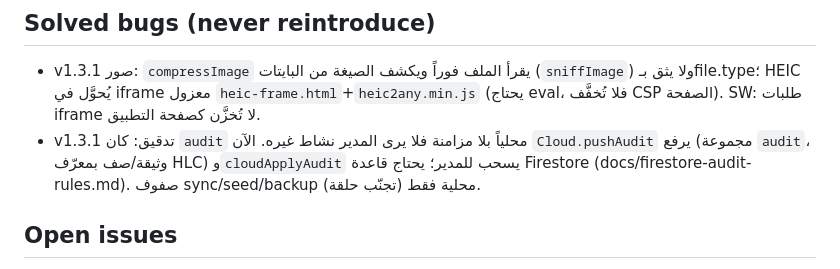
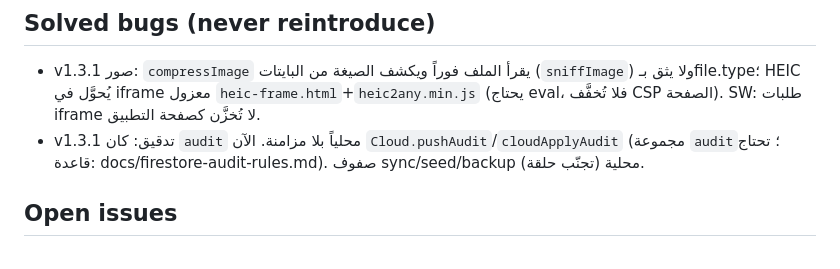
Before and after one commit to Dev-saged/ghiras-alkhair, a Markdown page: docs/repo-map.md, the part around the change. GitHub-like rendering.

Commit message:
docs: trim repo-map
Co-Authored-By: Claude Sonnet 5.5 <noreply@anthropic.com>
Claude-Session: https://claude.ai/code/session_012W7m3xCCffHMPZvp8QgUc8

```diff
--- a/docs/repo-map.md
+++ b/docs/repo-map.md
@@ -31,7 +31,7 @@ JS(~1124-7350): ثوابت1126·أدوات1152·إشارات1188·حالة1209·
 
 ## Solved bugs (never reintroduce)
 - v1.3.1 صور: `compressImage` يقرأ الملف فوراً ويكشف الصيغة من البايتات (`sniffImage`) ولا يثق بـfile.type؛ HEIC يُحوَّل في iframe معزول `heic-frame.html`+`heic2any.min.js` (يحتاج eval، فلا تُخفَّف CSP الصفحة). SW: طلبات iframe لا تُخزَّن كصفحة التطبيق.
-- v1.3.1 تدقيق: كان `audit` محلياً بلا مزامنة فلا يرى المدير نشاط غيره. الآن `Cloud.pushAudit` يرفع (مجموعة `audit`، وثيقة/صف بمعرّف HLC) و`cloudApplyAudit` يسحب للمدير؛ يحتاج قاعدة Firestore (docs/firestore-audit-rules.md). صفوف sync/seed/backup محلية فقط (تجنّب حلقة).
+- v1.3.1 تدقيق: كان `audit` محلياً بلا مزامنة. الآن `Cloud.pushAudit`/`cloudApplyAudit` (مجموعة `audit`؛ تحتاج قاعدة: docs/firestore-audit-rules.md). صفوف sync/seed/backup محلية (تجنّب حلقة).
 
 ## Open issues
 - ترقيم أقسام JS فيه فجوات وتكرار (١٣،٤١) — للعلم فقط.
```
